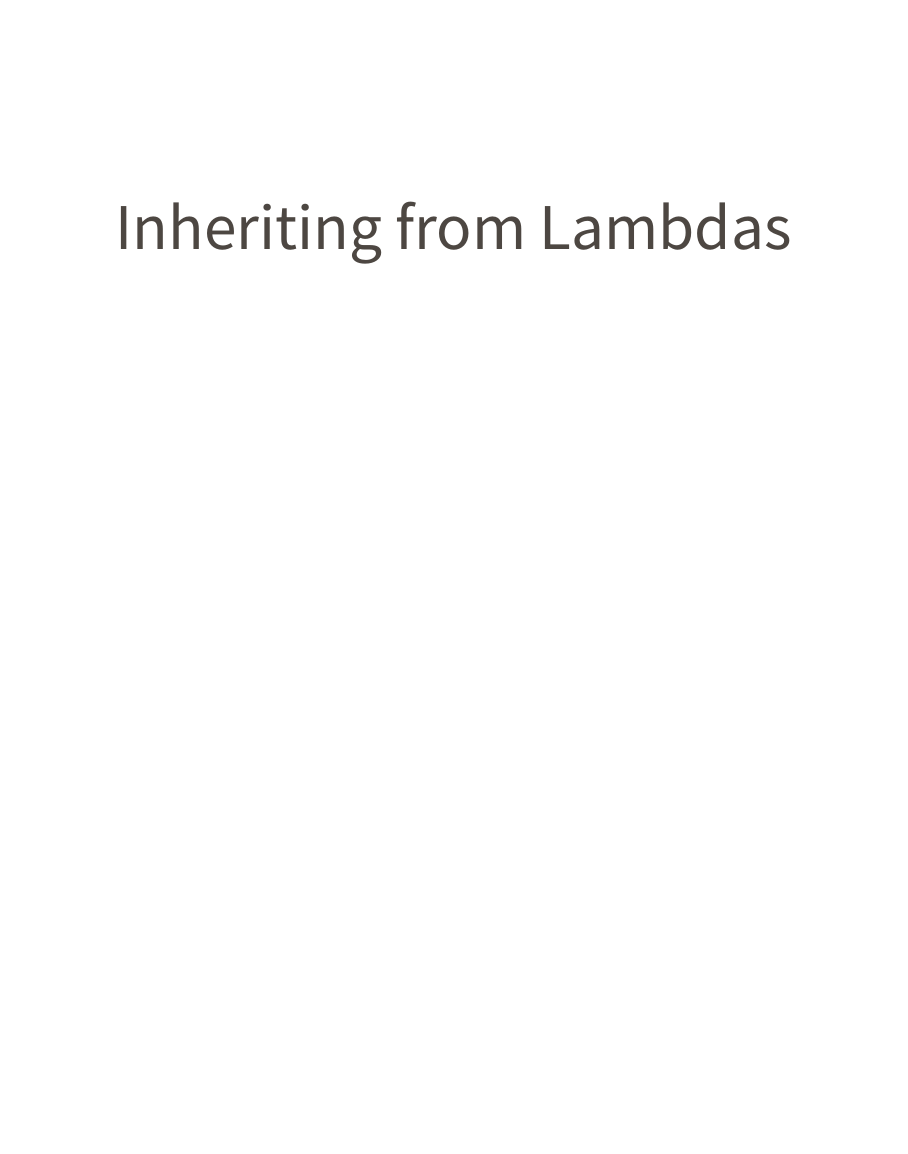
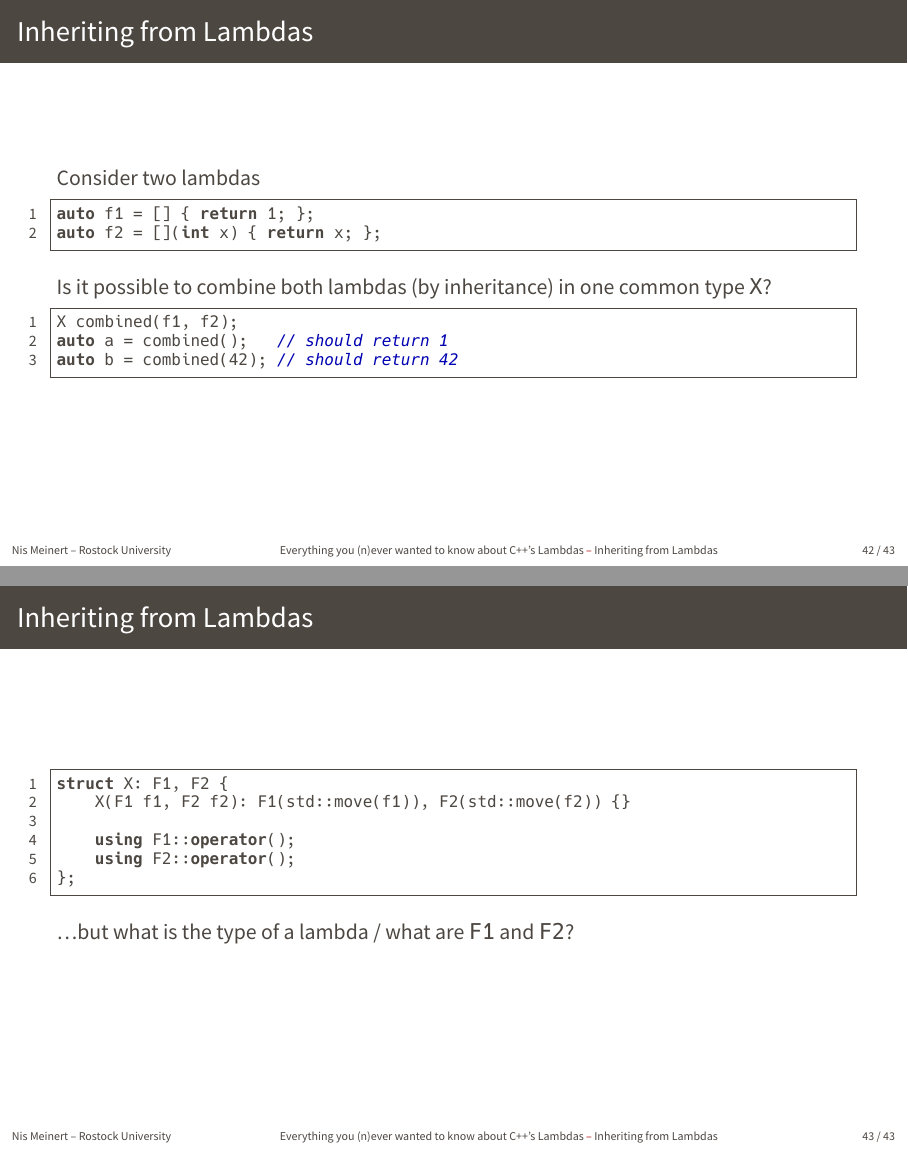
Before and after one commit to avitase/cpp_lambda_talk, LaTeX slides (slides/main.tex, which reads slides/part2.tex): page 49 of 49 before the commit and pages 50 and 51 of 51 after it, the two joined at a grey line, the shorter picture padded with empty space. The pictures show the PDF file slides.pdf that the author committed with the source.

Commit message:
add more slides

```diff
--- a/slides/part2.tex
+++ b/slides/part2.tex
@@ -4,3 +4,30 @@
 \end{frame}
 
 \section{Inheriting from Lambdas}
+
+\begin{frame}[fragile]{Inheriting from Lambdas}
+    Consider two lambdas
+    \begin{lstlisting}
+auto f1 = [] { return 1; };
+auto f2 = [](int x) { return x; };
+    \end{lstlisting}
+
+    Is it possible to combine both lambdas (by inheritance) in one common type \texttt{X}?
+    \begin{lstlisting}
+X combined(f1, f2);
+auto a = combined();   // should return 1
+auto b = combined(42); // should return 42
+    \end{lstlisting}
+\end{frame}
+
+\begin{frame}[fragile]{Inheriting from Lambdas}
+    \begin{lstlisting}
+struct X: F1, F2 {
+    X(F1 f1, F2 f2): F1(std::move(f1)), F2(std::move(f2)) {}
+
+    using F1::operator();
+    using F2::operator();
+};
+    \end{lstlisting}
+    \ldots but what is the type of a lambda / what are \texttt{F1} and \texttt{F2}?
+\end{frame}
```
Also changed, not shown: slides.pdf.
